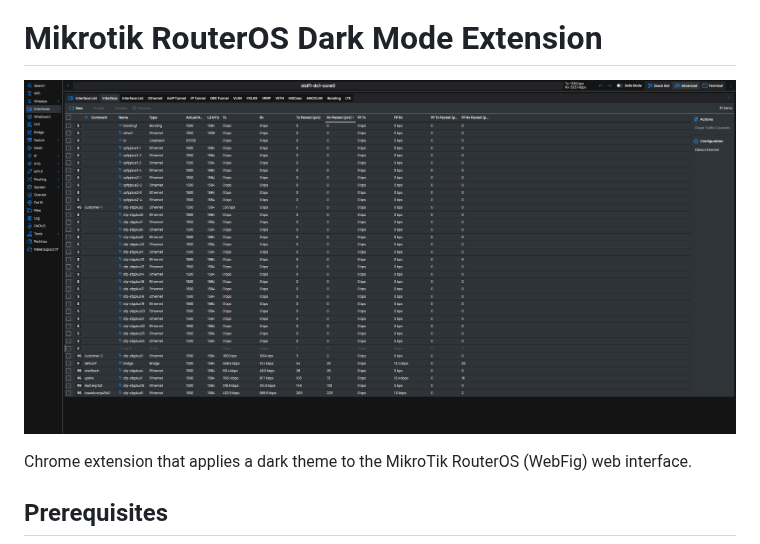
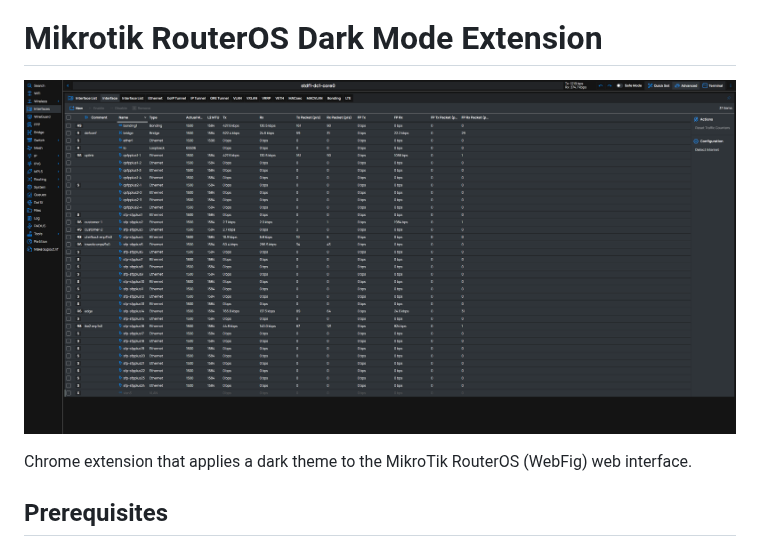
Before and after one commit to tall1on/routeros-darkmode-extension, a Markdown page: README.md, the part around the change. Rendered like a GitHub page; pictures changed too: github/screenshot-7.20.1.png (deleted), github/screenshot-7.20.3.png (added).

Commit message:
* readme

```diff
--- a/README.md
+++ b/README.md
@@ -4,7 +4,7 @@
 ![GitHub all releases](https://img.shields.io/github/downloads/tall1on/routeros-darkmode-extension/total.svg)
 # Mikrotik RouterOS Dark Mode Extension
 
-![Screenshot](./github/screenshot-7.20.1.png)
+![Screenshot](./github/screenshot-7.20.3.png)
 
 Chrome extension that applies a dark theme to the MikroTik RouterOS (WebFig) web interface.
 
```
